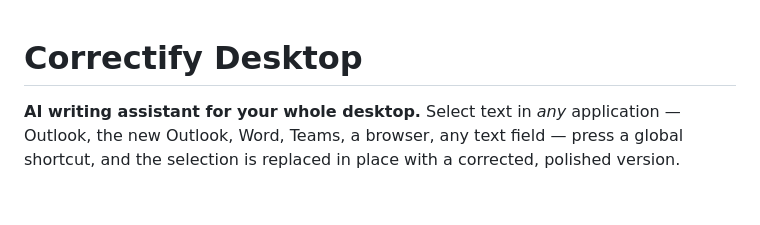
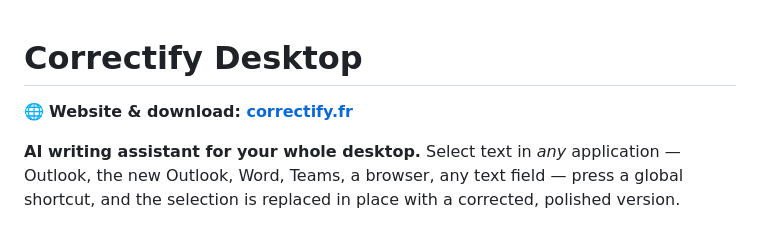
Before and after one commit to Anonyme83250/correctify, a Markdown page: README.md, the part around the change. GitHub-like rendering; blank space fills up the shorter version.

Commit message:
docs: add link to correctify.fr in README

```diff
--- a/README.md
+++ b/README.md
@@ -1,4 +1,6 @@
 # Correctify Desktop
+
+🌐 **Website & download: [correctify.fr](https://correctify.fr/)**
 
 **AI writing assistant for your whole desktop.** Select text in *any* application —
 Outlook, the new Outlook, Word, Teams, a browser, any text field — press a global
```
